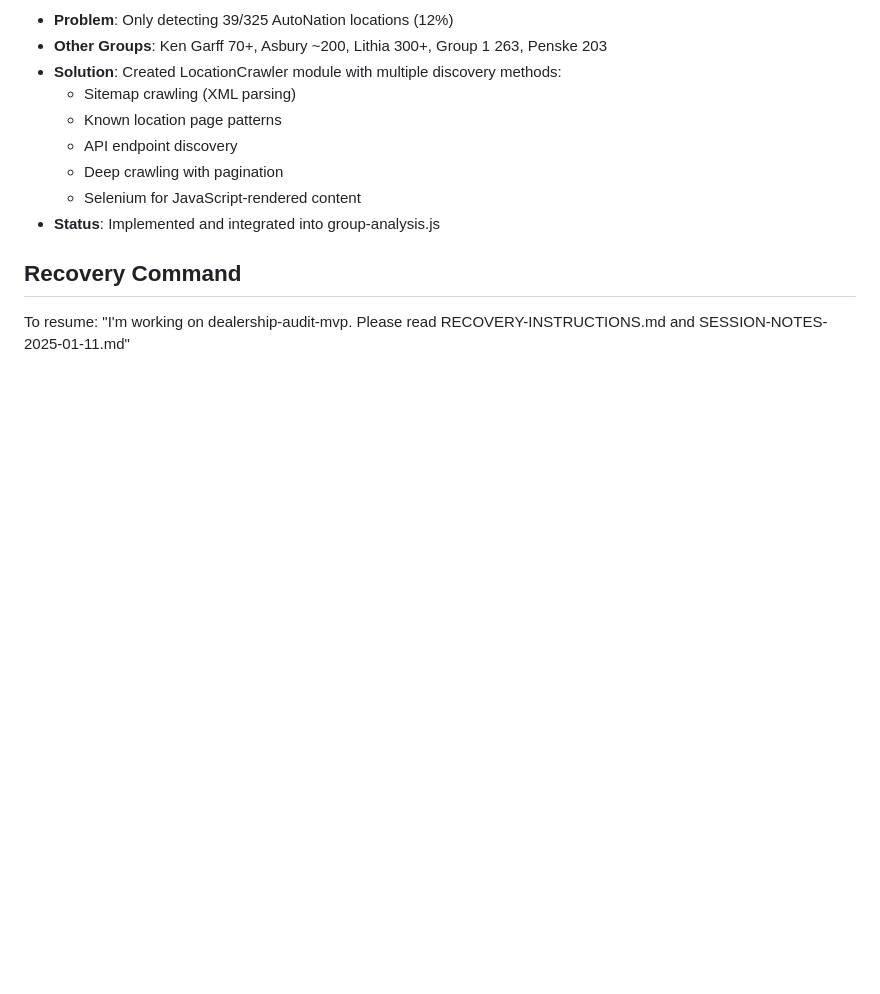
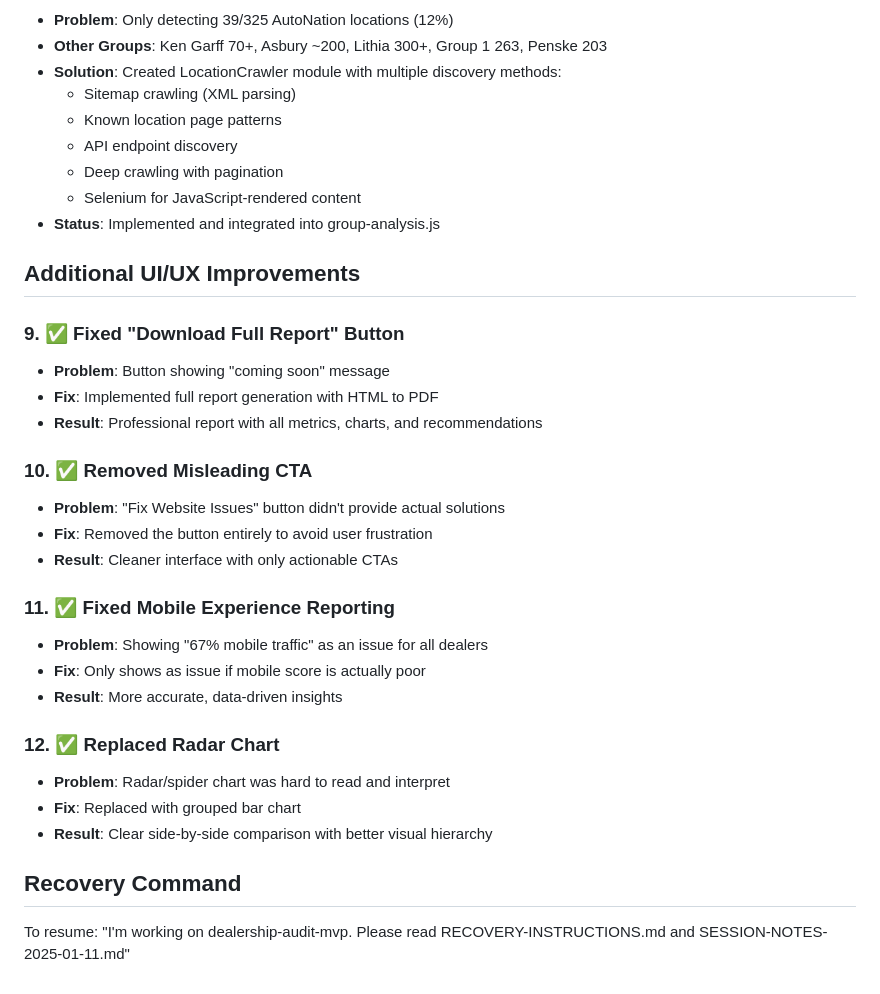
Before and after one commit to rjhunter3789/auto-audit-pro, a Markdown page: SESSION-NOTES-2025-01-11.md, the part around the change. GitHub-like rendering; blank space fills up the shorter version.

```diff
--- a/SESSION-NOTES-2025-01-11.md
+++ b/SESSION-NOTES-2025-01-11.md
@@ -115,5 +115,27 @@ Tested with geeautomotive.com dealer group:
   - Selenium for JavaScript-rendered content
 - **Status**: Implemented and integrated into group-analysis.js
 
+## Additional UI/UX Improvements
+
+### 9. ✅ Fixed "Download Full Report" Button
+- **Problem**: Button showing "coming soon" message
+- **Fix**: Implemented full report generation with HTML to PDF
+- **Result**: Professional report with all metrics, charts, and recommendations
+
+### 10. ✅ Removed Misleading CTA
+- **Problem**: "Fix Website Issues" button didn't provide actual solutions
+- **Fix**: Removed the button entirely to avoid user frustration
+- **Result**: Cleaner interface with only actionable CTAs
+
+### 11. ✅ Fixed Mobile Experience Reporting
+- **Problem**: Showing "67% mobile traffic" as an issue for all dealers
+- **Fix**: Only shows as issue if mobile score is actually poor
+- **Result**: More accurate, data-driven insights
+
+### 12. ✅ Replaced Radar Chart
+- **Problem**: Radar/spider chart was hard to read and interpret
+- **Fix**: Replaced with grouped bar chart
+- **Result**: Clear side-by-side comparison with better visual hierarchy
+
 ## Recovery Command
 To resume: "I'm working on dealership-audit-mvp. Please read RECOVERY-INSTRUCTIONS.md and SESSION-NOTES-2025-01-11.md"
```
Also changed, not shown: CHANGELOG.md (+17 -2 lines), RECOVERY-INSTRUCTIONS.md (+11 -0 lines).
